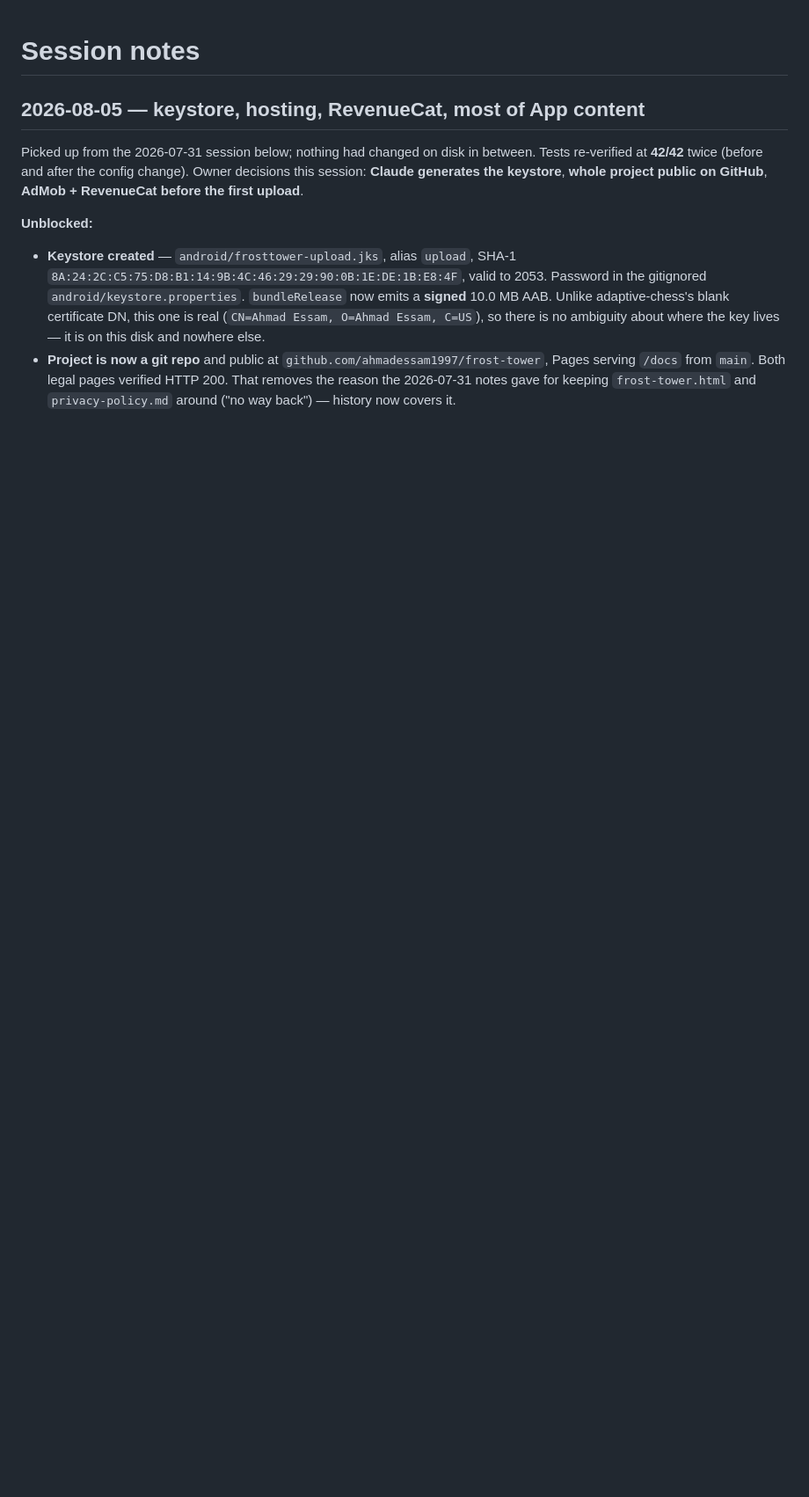
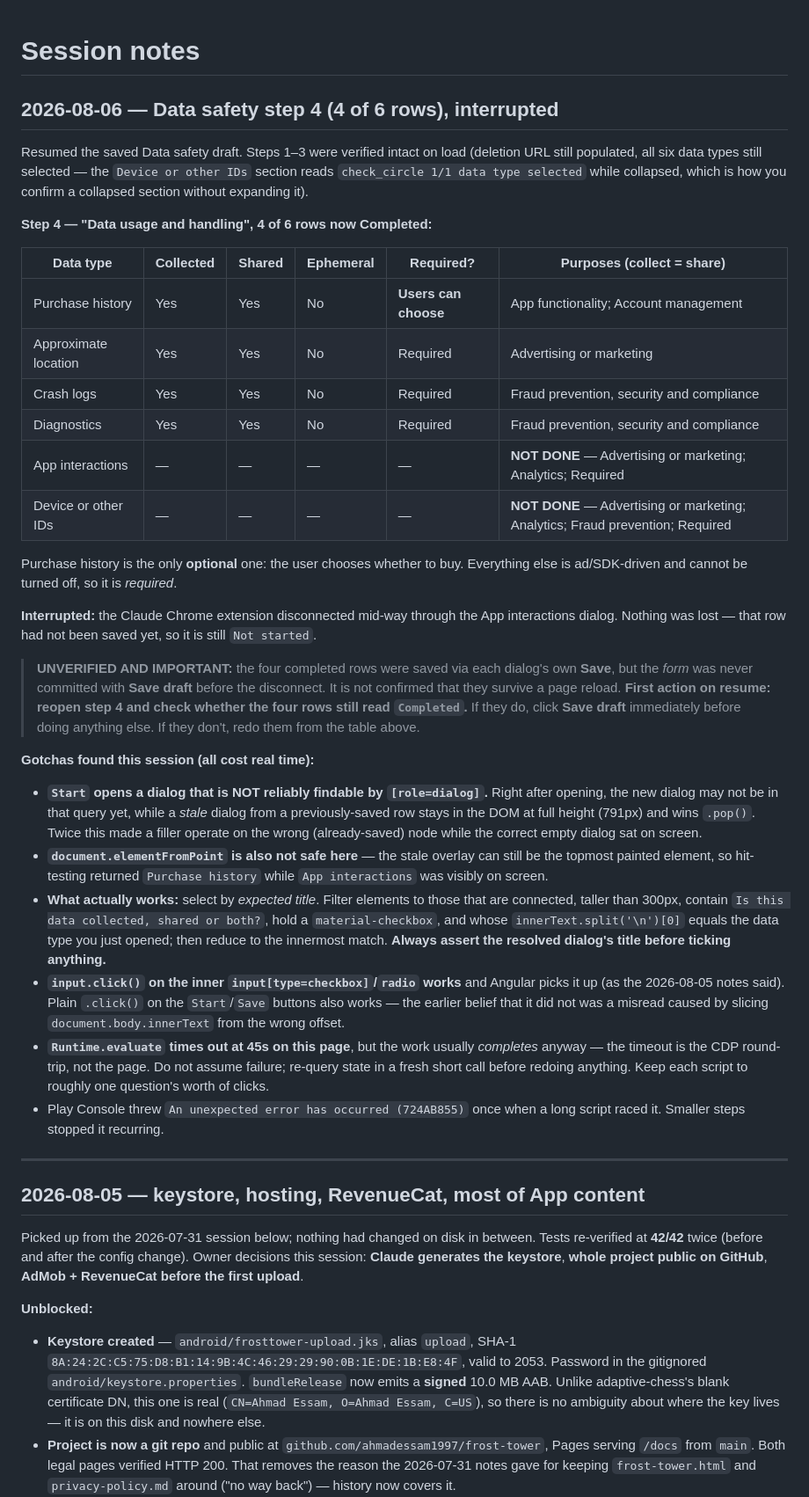
Before and after one commit to ahmadessam1997/frost-tower, a Markdown page: SESSION-NOTES.md, the part around the change. Shown at 88% size. Drawn GitHub-style; blank space fills up the shorter version.

Commit message:
Record Data safety step 4 progress (4 of 6 rows)
Interrupted by a Chrome extension disconnect. Documents the exact answers
used, the two remaining rows, and the dialog-selection gotchas that made
automating this page unreliable.

Co-Authored-By: Claude Opus 5 <noreply@anthropic.com>

```diff
--- a/SESSION-NOTES.md
+++ b/SESSION-NOTES.md
@@ -1,4 +1,64 @@
 # Session notes
+
+## 2026-08-06 — Data safety step 4 (4 of 6 rows), interrupted
+
+Resumed the saved Data safety draft. Steps 1–3 were verified intact on load
+(deletion URL still populated, all six data types still selected — the
+`Device or other IDs` section reads `check_circle 1/1 data type selected` while
+collapsed, which is how you confirm a collapsed section without expanding it).
+
+**Step 4 — "Data usage and handling", 4 of 6 rows now Completed:**
+
+| Data type | Collected | Shared | Ephemeral | Required? | Purposes (collect = share) |
+|---|---|---|---|---|---|
+| Purchase history | Yes | Yes | No | **Users can choose** | App functionality; Account management |
+| Approximate location | Yes | Yes | No | Required | Advertising or marketing |
+| Crash logs | Yes | Yes | No | Required | Fraud prevention, security and compliance |
+| Diagnostics | Yes | Yes | No | Required | Fraud prevention, security and compliance |
+| App interactions | — | — | — | — | **NOT DONE** — Advertising or marketing; Analytics; Required |
+| Device or other IDs | — | — | — | — | **NOT DONE** — Advertising or marketing; Analytics; Fraud prevention; Required |
+
+Purchase history is the only **optional** one: the user chooses whether to buy.
+Everything else is ad/SDK-driven and cannot be turned off, so it is *required*.
+
+**Interrupted:** the Claude Chrome extension disconnected mid-way through the
+App interactions dialog. Nothing was lost — that row had not been saved yet, so
+it is still `Not started`.
+
+> **UNVERIFIED AND IMPORTANT:** the four completed rows were saved via each
+> dialog's own **Save**, but the *form* was never committed with **Save draft**
+> before the disconnect. It is not confirmed that they survive a page reload.
+> **First action on resume: reopen step 4 and check whether the four rows still
+> read `Completed`.** If they do, click **Save draft** immediately before doing
+> anything else. If they don't, redo them from the table above.
+
+**Gotchas found this session (all cost real time):**
+
+- **`Start` opens a dialog that is NOT reliably findable by `[role=dialog]`.**
+  Right after opening, the new dialog may not be in that query yet, while a
+  *stale* dialog from a previously-saved row stays in the DOM at full height
+  (791px) and wins `.pop()`. Twice this made a filler operate on the wrong
+  (already-saved) node while the correct empty dialog sat on screen.
+- **`document.elementFromPoint` is also not safe here** — the stale overlay can
+  still be the topmost painted element, so hit-testing returned `Purchase
+  history` while `App interactions` was visibly on screen.
+- **What actually works:** select by *expected title*. Filter elements to those
+  that are connected, taller than 300px, contain `Is this data collected, shared
+  or both?`, hold a `material-checkbox`, and whose `innerText.split('\n')[0]`
+  equals the data type you just opened; then reduce to the innermost match.
+  **Always assert the resolved dialog's title before ticking anything.**
+- **`input.click()` on the inner `input[type=checkbox]`/`radio` works** and
+  Angular picks it up (as the 2026-08-05 notes said). Plain `.click()` on the
+  `Start`/`Save` buttons also works — the earlier belief that it did not was a
+  misread caused by slicing `document.body.innerText` from the wrong offset.
+- **`Runtime.evaluate` times out at 45s on this page**, but the work usually
+  *completes* anyway — the timeout is the CDP round-trip, not the page. Do not
+  assume failure; re-query state in a fresh short call before redoing anything.
+  Keep each script to roughly one question's worth of clicks.
+- Play Console threw `An unexpected error has occurred (724AB855)` once when a
+  long script raced it. Smaller steps stopped it recurring.
+
+---
 
 ## 2026-08-05 — keystore, hosting, RevenueCat, most of App content
 
```
